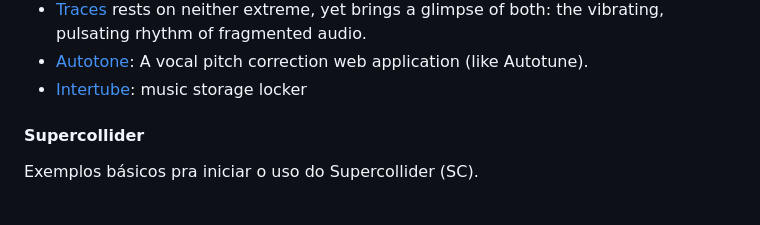
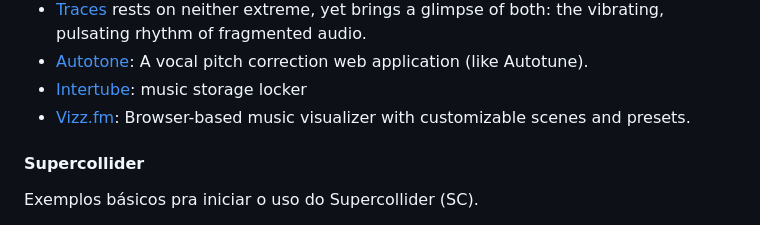
Before and after one commit to Spacial/awesome-arts, a Markdown page: README.md, the part around the change. Rendered like a GitHub page.

Commit message:
Add Vizz.fm to Music platforms

```diff
--- a/README.md
+++ b/README.md
@@ -85,6 +85,7 @@
 - [Traces](https://flaviogaete.info/traces) rests on neither extreme, yet brings a glimpse of both: the vibrating, pulsating rhythm of fragmented audio.
 - [Autotone](https://github.com/alexcrist/autotone): A vocal pitch correction web application (like Autotune).
 - [Intertube](https://github.com/guregu/intertube):  music storage locker
+- [Vizz.fm](https://vizz.fm): Browser-based music visualizer with customizable scenes and presets.
 
 #### Supercollider
 
```
